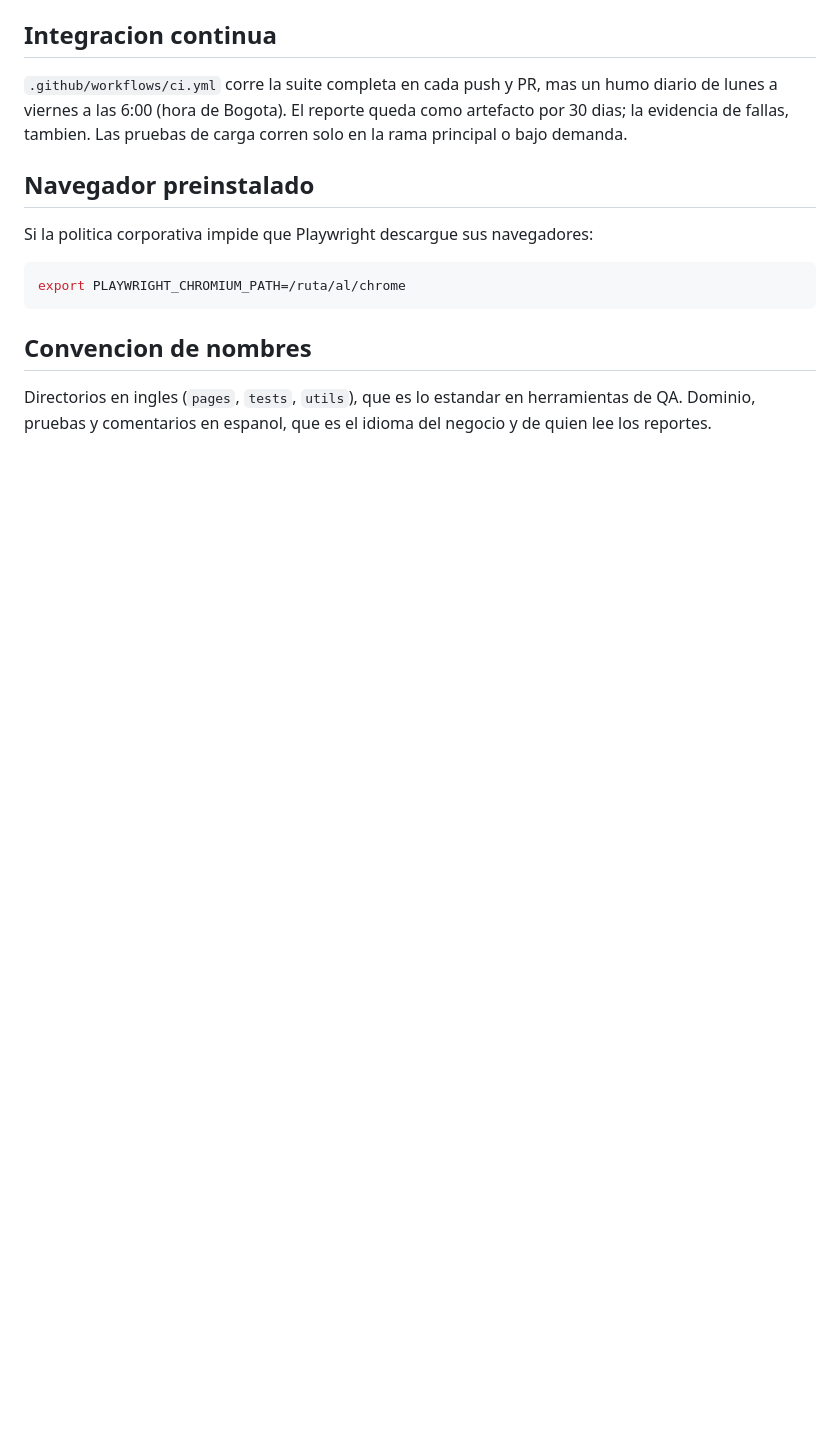
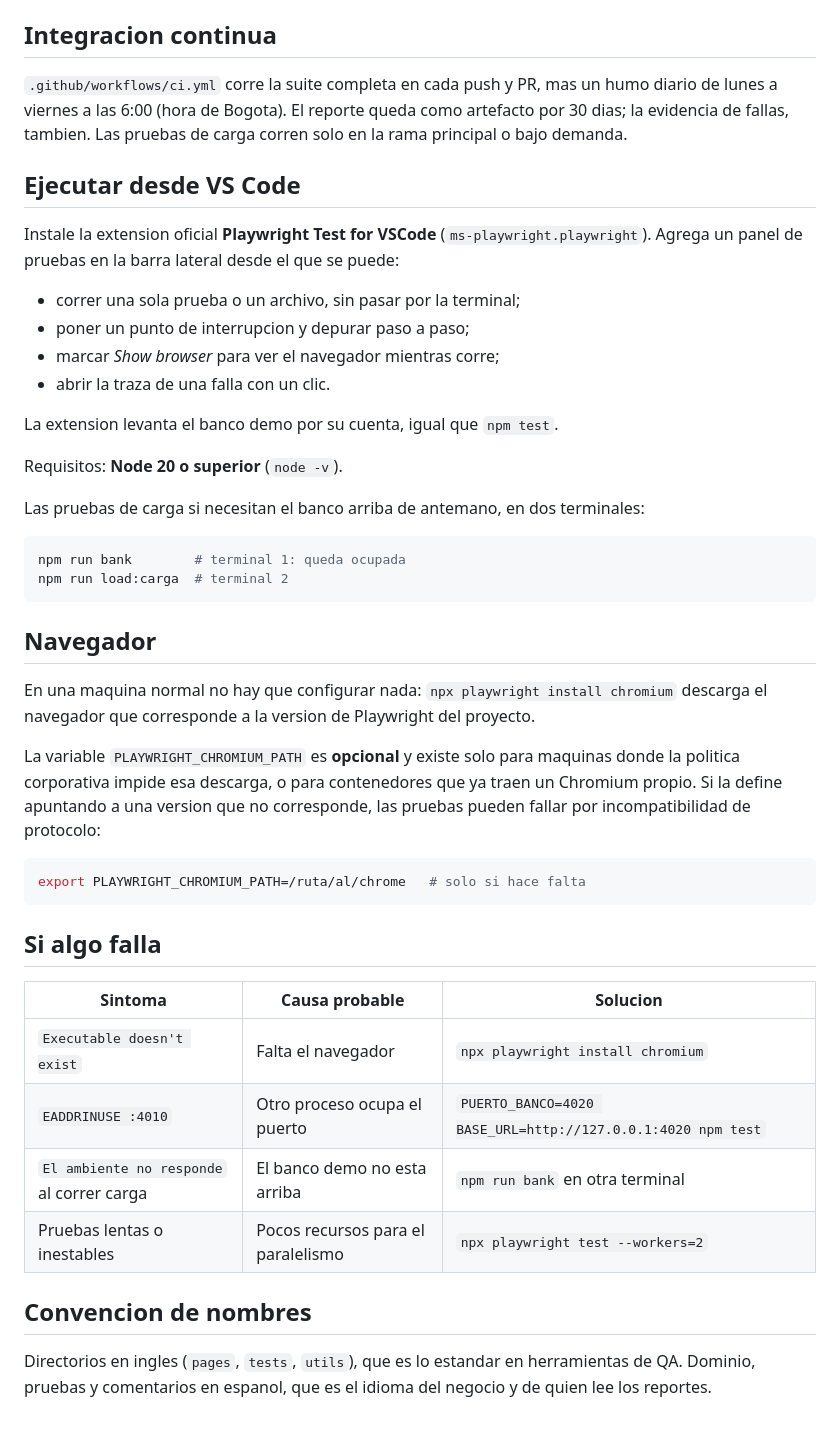
Before and after one commit to bridges31/QA_Automation_banca, a Markdown page: README.md, the part around the change. Rendered like a GitHub page; blank space fills up the shorter version.

Commit message:
Documentar la ejecucion local desde VS Code
Aclara que PLAYWRIGHT_CHROMIUM_PATH es opcional y solo para maquinas donde
no se puede descargar el navegador: apuntarla a una version que no
corresponde hace fallar las pruebas por incompatibilidad de protocolo.

Agrega los pasos con la extension de Playwright para VS Code, la nota de
que las pruebas de carga necesitan el banco demo levantado aparte, y una
tabla de fallas comunes con su solucion.

````diff
--- a/README.md
+++ b/README.md
@@ -135,13 +135,49 @@ diario de lunes a viernes a las 6:00 (hora de Bogota). El reporte queda como
 artefacto por 30 dias; la evidencia de fallas, tambien. Las pruebas de carga
 corren solo en la rama principal o bajo demanda.
 
-## Navegador preinstalado
+## Ejecutar desde VS Code
 
-Si la politica corporativa impide que Playwright descargue sus navegadores:
+Instale la extension oficial **Playwright Test for VSCode** (`ms-playwright.playwright`).
+Agrega un panel de pruebas en la barra lateral desde el que se puede:
+
+- correr una sola prueba o un archivo, sin pasar por la terminal;
+- poner un punto de interrupcion y depurar paso a paso;
+- marcar *Show browser* para ver el navegador mientras corre;
+- abrir la traza de una falla con un clic.
+
+La extension levanta el banco demo por su cuenta, igual que `npm test`.
+
+Requisitos: **Node 20 o superior** (`node -v`).
+
+Las pruebas de carga si necesitan el banco arriba de antemano, en dos terminales:
 
 ```bash
-export PLAYWRIGHT_CHROMIUM_PATH=/ruta/al/chrome
+npm run bank        # terminal 1: queda ocupada
+npm run load:carga  # terminal 2
 ```
+
+## Navegador
+
+En una maquina normal no hay que configurar nada: `npx playwright install chromium`
+descarga el navegador que corresponde a la version de Playwright del proyecto.
+
+La variable `PLAYWRIGHT_CHROMIUM_PATH` es **opcional** y existe solo para maquinas
+donde la politica corporativa impide esa descarga, o para contenedores que ya traen
+un Chromium propio. Si la define apuntando a una version que no corresponde, las
+pruebas pueden fallar por incompatibilidad de protocolo:
+
+```bash
+export PLAYWRIGHT_CHROMIUM_PATH=/ruta/al/chrome   # solo si hace falta
+```
+
+## Si algo falla
+
+| Sintoma | Causa probable | Solucion |
+|---|---|---|
+| `Executable doesn't exist` | Falta el navegador | `npx playwright install chromium` |
+| `EADDRINUSE :4010` | Otro proceso ocupa el puerto | `PUERTO_BANCO=4020 BASE_URL=http://127.0.0.1:4020 npm test` |
+| `El ambiente no responde` al correr carga | El banco demo no esta arriba | `npm run bank` en otra terminal |
+| Pruebas lentas o inestables | Pocos recursos para el paralelismo | `npx playwright test --workers=2` |
 
 ## Convencion de nombres
 
````
